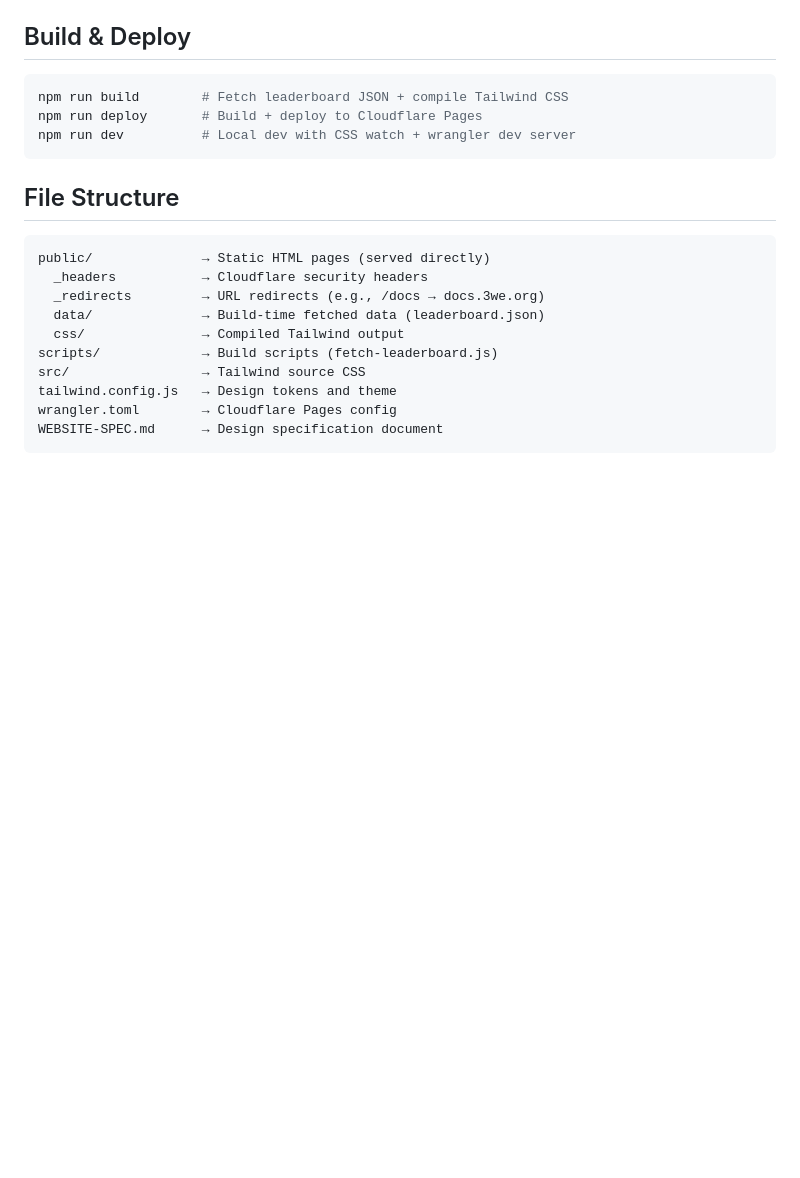
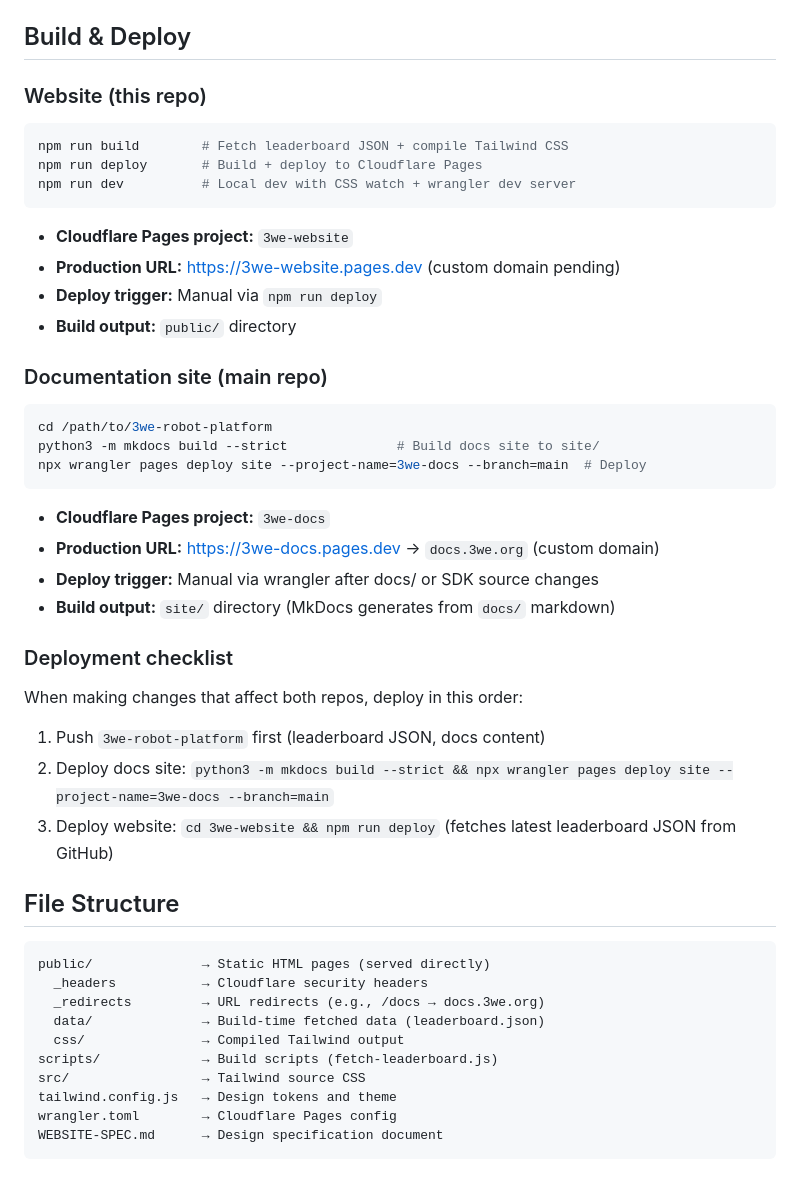
Before and after one commit to telleroutlook/3we-website, a Markdown page: CLAUDE.md, the part around the change. Drawn GitHub-style; blank space fills up the shorter version.

Commit message:
docs: add full deployment instructions for both sites
Includes Cloudflare project names, URLs, deploy commands, and
a deployment checklist to avoid missing either site.

````diff
--- a/CLAUDE.md
+++ b/CLAUDE.md
@@ -29,11 +29,38 @@ This website repo and the main platform repo (`3we-robot-platform`) have clearly
 
 ## Build & Deploy
 
+### Website (this repo)
+
 ```bash
 npm run build        # Fetch leaderboard JSON + compile Tailwind CSS
 npm run deploy       # Build + deploy to Cloudflare Pages
 npm run dev          # Local dev with CSS watch + wrangler dev server
 ```
+
+- **Cloudflare Pages project:** `3we-website`
+- **Production URL:** https://3we-website.pages.dev (custom domain pending)
+- **Deploy trigger:** Manual via `npm run deploy`
+- **Build output:** `public/` directory
+
+### Documentation site (main repo)
+
+```bash
+cd /path/to/3we-robot-platform
+python3 -m mkdocs build --strict              # Build docs site to site/
+npx wrangler pages deploy site --project-name=3we-docs --branch=main  # Deploy
+```
+
+- **Cloudflare Pages project:** `3we-docs`
+- **Production URL:** https://3we-docs.pages.dev → `docs.3we.org` (custom domain)
+- **Deploy trigger:** Manual via wrangler after docs/ or SDK source changes
+- **Build output:** `site/` directory (MkDocs generates from `docs/` markdown)
+
+### Deployment checklist
+
+When making changes that affect both repos, deploy in this order:
+1. Push `3we-robot-platform` first (leaderboard JSON, docs content)
+2. Deploy docs site: `python3 -m mkdocs build --strict && npx wrangler pages deploy site --project-name=3we-docs --branch=main`
+3. Deploy website: `cd 3we-website && npm run deploy` (fetches latest leaderboard JSON from GitHub)
 
 ## File Structure
 
````
